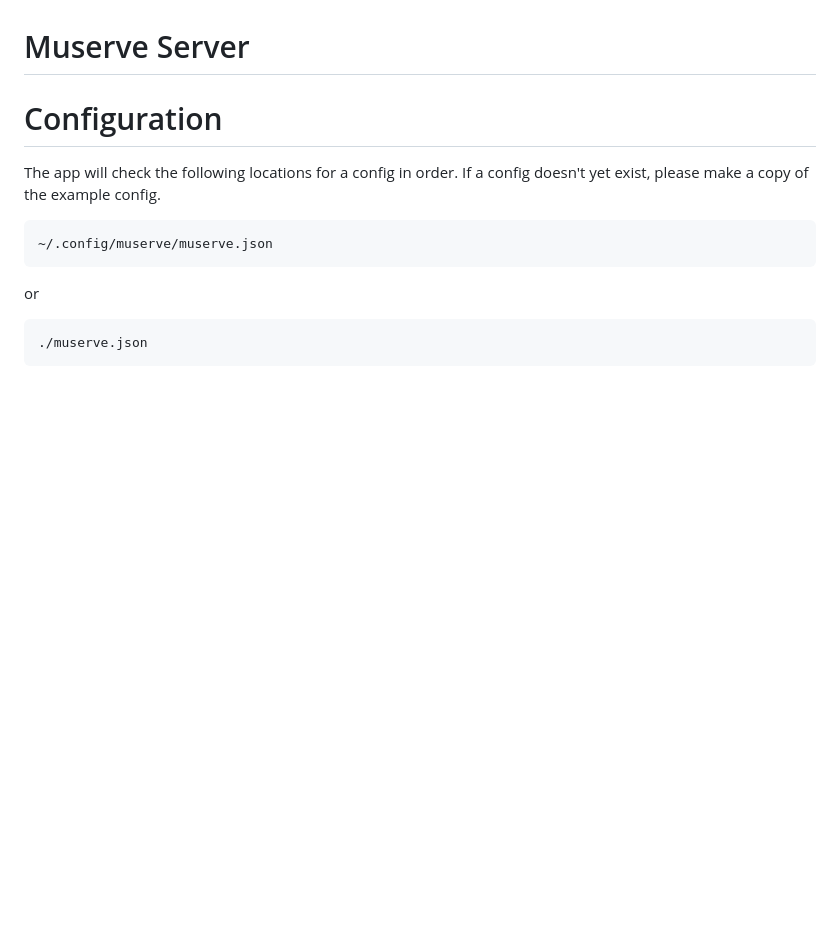
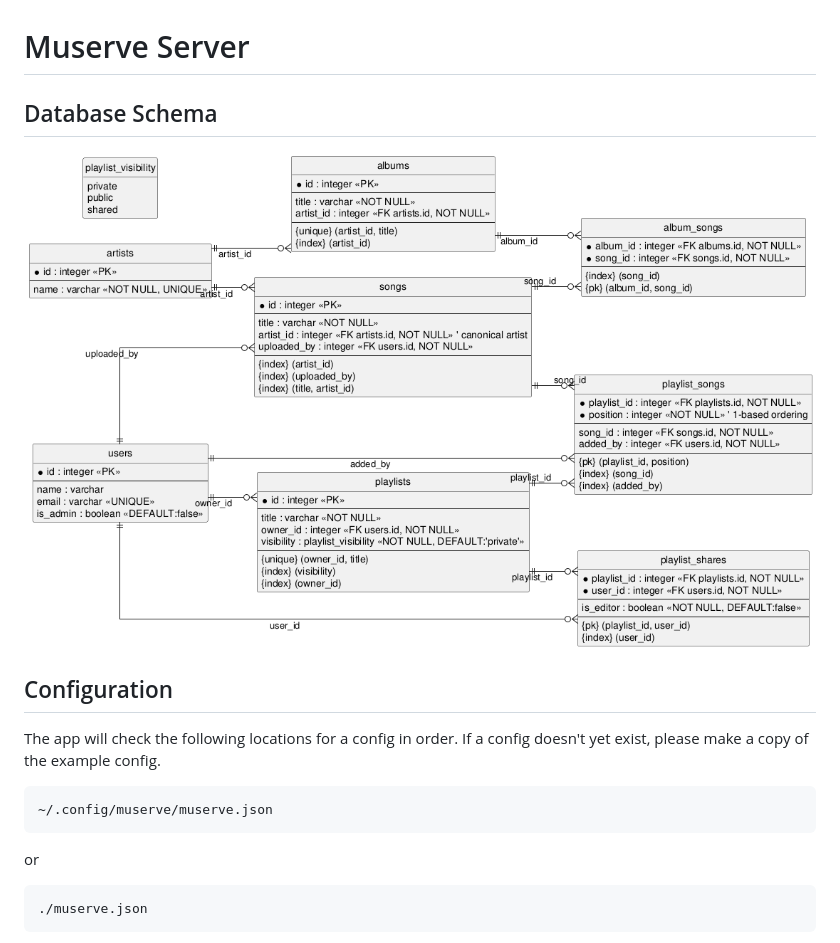
Before and after one commit to Breadleaf/muserve, a Markdown page: server/README.md, the part around the change. GitHub-like rendering; pictures changed too: server/database.png (added); blank space fills up the shorter version.

Commit message:
add database schema diagram, add diagram to readme

```diff
--- a/server/README.md
+++ b/server/README.md
@@ -1,6 +1,10 @@
 # Muserve Server
 
-# Configuration
+## Database Schema
+
+![database schema](./database.png)
+
+## Configuration
 
 The app will check the following locations for a config in order. If a config
 doesn't yet exist, please make a copy of the example config.
```
Also changed, not shown: 1 other file.
